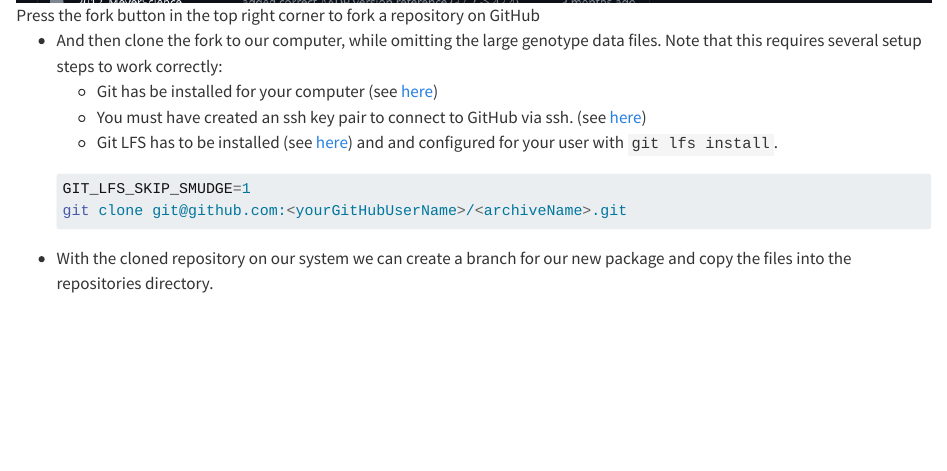
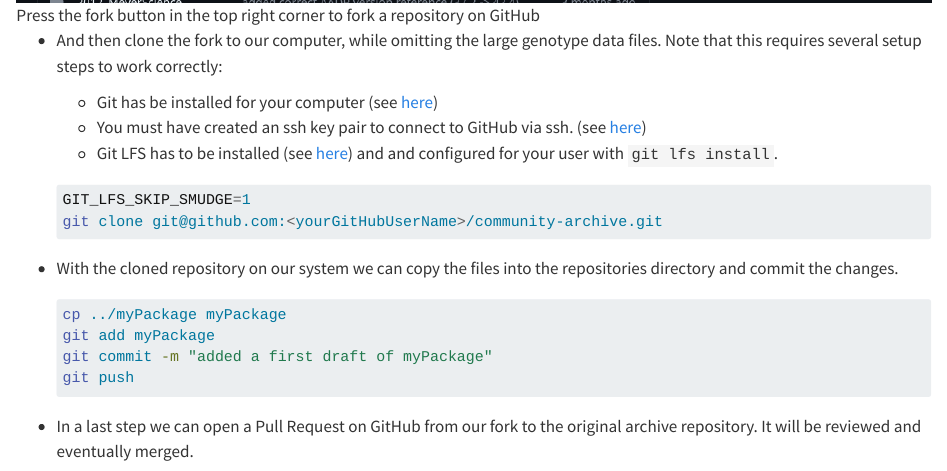
Before and after one commit to MPI-EVA-Archaeogenetics/comp_human_adna_book, a Quarto document (poseidon.qmd): the page in a window 1100 px wide, from 4980 px down. Rendered offline with R 4.5, knitr and Pandoc in place of Quarto, with nearby package versions.

Commit message:
completed a first draft of the submission intro minus the last screenshot

````diff
--- a/poseidon.qmd
+++ b/poseidon.qmd
@@ -146,7 +146,16 @@ This tutorial explains the main cornerstones of a workflow to add a new Poseidon
 
     ```bash
     GIT_LFS_SKIP_SMUDGE=1
-    git clone git@github.com:<yourGitHubUserName>/<archiveName>.git
+    git clone git@github.com:<yourGitHubUserName>/community-archive.git
     ```
 
-  - With the cloned repository on our system we can create a branch for our new package and copy the files into the repositories directory.
+  - With the cloned repository on our system we can copy the files into the repositories directory and commit the changes.
+
+    ```bash{filename="in the community-archive directory"}
+    cp ../myPackage myPackage
+    git add myPackage
+    git commit -m "added a first draft of myPackage"
+    git push
+    ```
+
+  - In a last step we can open a Pull Request on GitHub from our fork to the original archive repository. It will be reviewed and eventually merged.
````
Also changed, not shown: poseidon.qmd (2 more changed lines).
